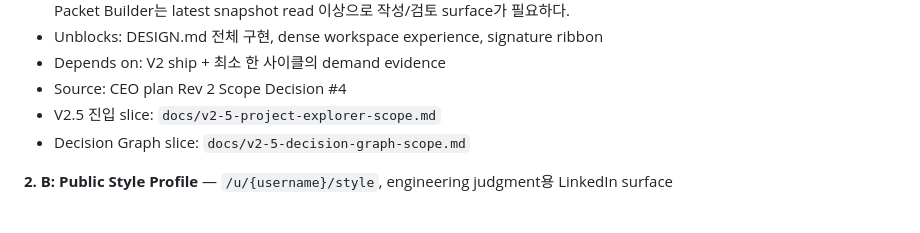
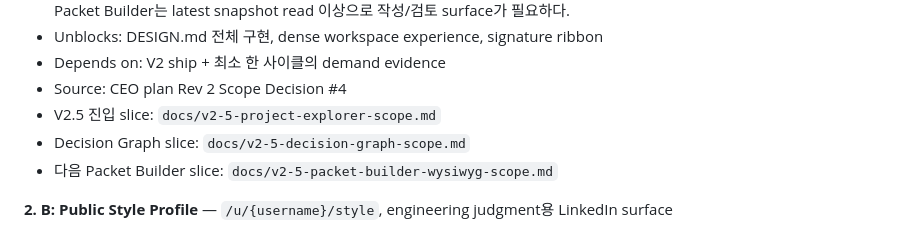
Before and after one commit to 4GLY/relay, a Markdown page: TODOS.ko.md, the part around the change. Drawn GitHub-style.

Commit message:
docs: scope packet builder wysiwyg

```diff
--- a/TODOS.ko.md
+++ b/TODOS.ko.md
@@ -28,6 +28,7 @@ V2 scope 재정의 이후 범위: 최소 authenticated Style Memory UI + A(Shara
 - Source: CEO plan Rev 2 Scope Decision #4
 - V2.5 진입 slice: `docs/v2-5-project-explorer-scope.md`
 - Decision Graph slice: `docs/v2-5-decision-graph-scope.md`
+- 다음 Packet Builder slice: `docs/v2-5-packet-builder-wysiwyg-scope.md`
 
 **2. B: Public Style Profile** — `/u/{username}/style`, engineering judgment용 LinkedIn surface
 - Effort: L/XL. cross-project aggregation, slug reservation, privacy state, publish UX 때문에 Rev 1의 M 추정은 크게 과소평가였다. User model은 V2 baseline에 들어갔으므로 일부 재사용 가능.
```
Also changed, not shown: TODOS.md (+1 -0 lines), docs/v2-5-packet-builder-wysiwyg-scope.md (added, +56 -0 lines).
